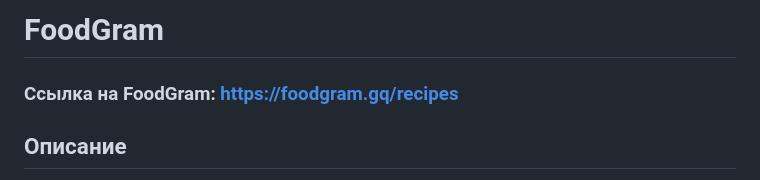
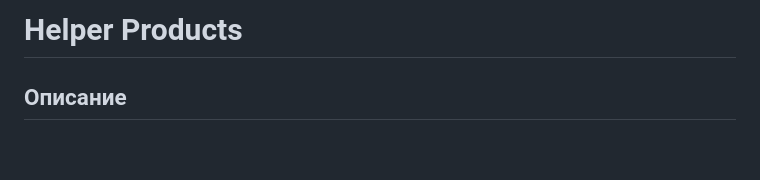
Before and after one commit to YaStirayuLaskoy/foodgram-project-react, a Markdown page: README.md, the part around the change. Drawn GitHub-style; blank space fills up the shorter version.

```diff
--- a/README.md
+++ b/README.md
@@ -1,6 +1,4 @@
-# FoodGram
-
-### Ссылка на FoodGram: https://foodgram.gq/recipes
+# Helper Products
 
 ## Описание
 «Фудграм» — сайт, на котором пользователи публикуют рецепты, добавляют чужие рецепты в избранное и подписываться на публикации других авторов. Пользователям сайта также доступен сервис «Список покупок». Он позволяет создавать список продуктов, которые нужно купить для приготовления выбранных блюд.
```
